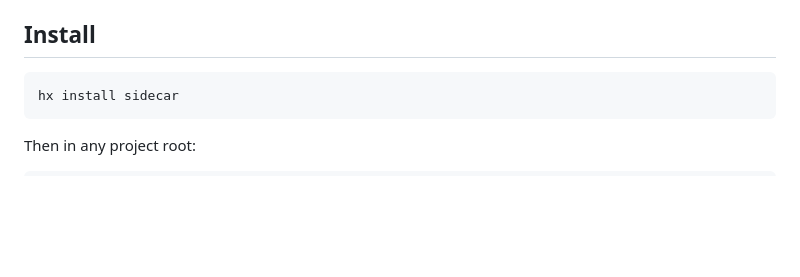
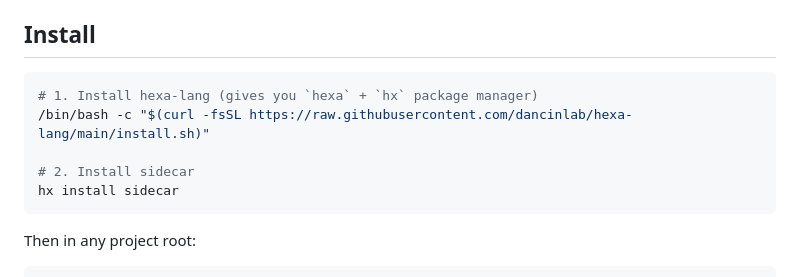
Before and after one commit to dancinlab/sidecar, a Markdown page: README.md, the part around the change. GitHub-like rendering; blank space fills up the shorter version.

Commit message:
docs(README): install 섹션을 dancinlab 패밀리 canonical 2-step 으로 통일 (#126)
선행 hexa-lang 설치 step 추가 — anima · echoes · void · pool 등 14개
패밀리 README와 동일한 install 스니펫.

Co-authored-by: Claude Opus 4.7 (1M context) <noreply@anthropic.com>

````diff
--- a/README.md
+++ b/README.md
@@ -15,7 +15,11 @@ A **Claude Code marketplace repo** that side-mounts guardrails, slash commands,
 
 ## Install
 
-```
+```bash
+# 1. Install hexa-lang (gives you `hexa` + `hx` package manager)
+/bin/bash -c "$(curl -fsSL https://raw.githubusercontent.com/dancinlab/hexa-lang/main/install.sh)"
+
+# 2. Install sidecar
 hx install sidecar
 ```
 
````
